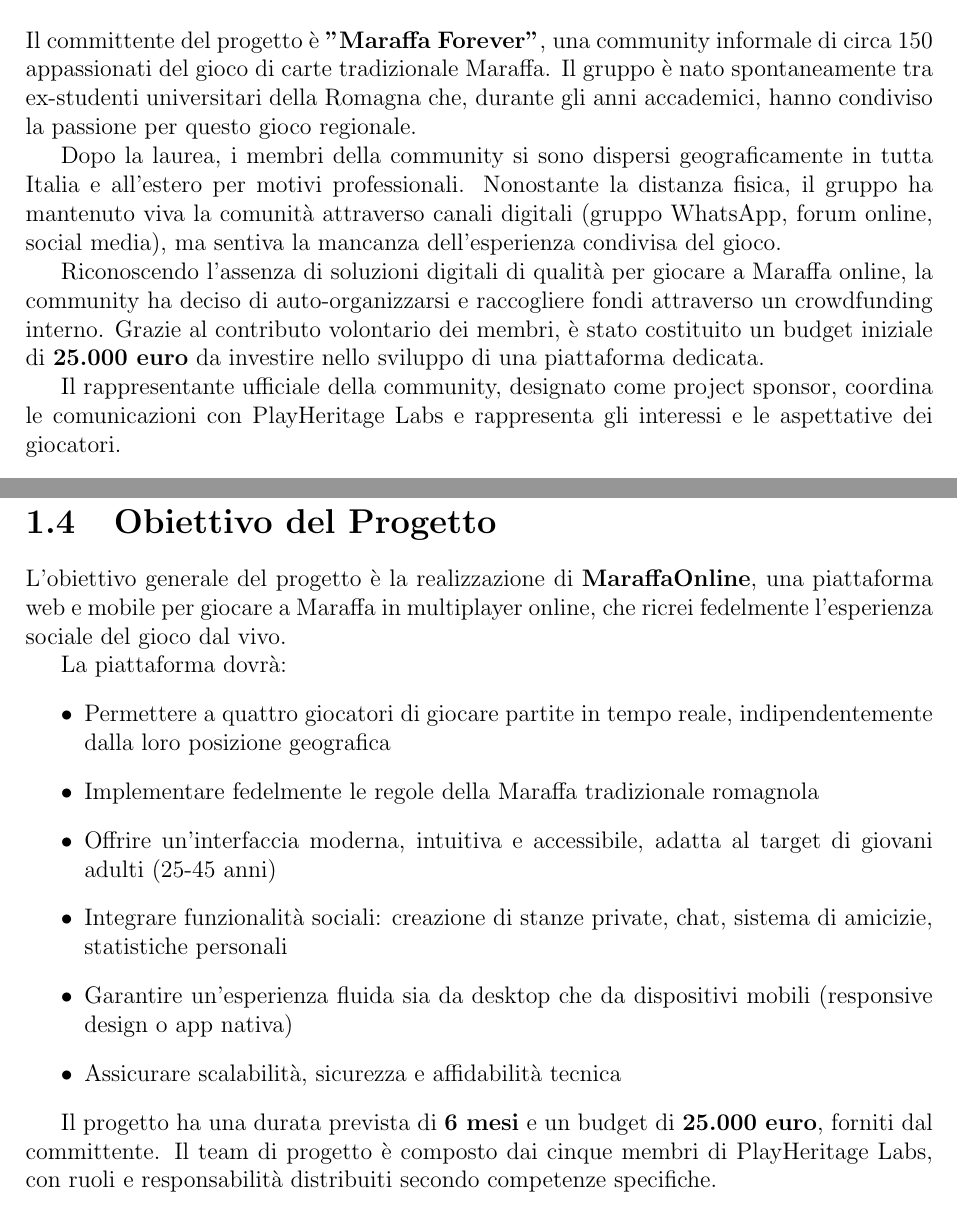
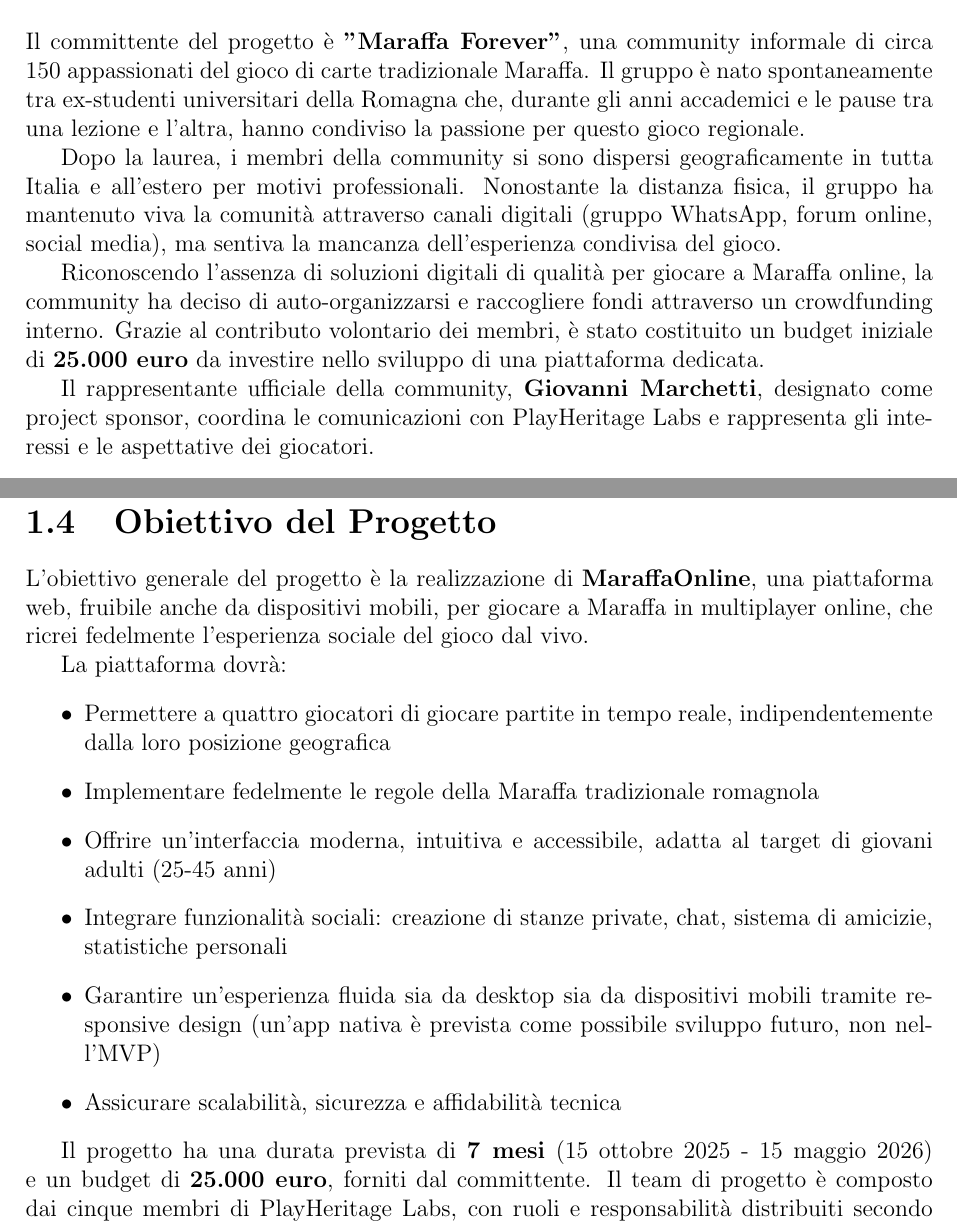
Before and after one commit to mega2799/projManagement, a LaTeX document (Relazione/main.tex, which reads Relazione/capitoli/01_introduzione.tex): two parts of pages 5 and 6 of 11, joined at a grey line, cut so that both start at the same text. Compiled offline with pdfLaTeX.

Commit message:
Aggiorna il capitolo Introduzione e il documento principale con miglioramenti testuali e aggiunta di dettagli sul progetto MaraffaOnline.

```diff
--- a/Relazione/capitoli/01_introduzione.tex
+++ b/Relazione/capitoli/01_introduzione.tex
@@ -21,13 +21,13 @@
 
 \section{Il Committente: Maraffa Forever}
 
-Il committente del progetto è \textbf{"Maraffa Forever"}, una community informale di circa 150 appassionati del gioco di carte tradizionale Maraffa. Il gruppo è nato spontaneamente tra ex-studenti universitari della Romagna che, durante gli anni accademici, hanno condiviso la passione per questo gioco regionale.
+Il committente del progetto è \textbf{"Maraffa Forever"}, una community informale di circa 150 appassionati del gioco di carte tradizionale Maraffa. Il gruppo è nato spontaneamente tra ex-studenti universitari della Romagna che, durante gli anni accademici e le pause tra una lezione e l'altra, hanno condiviso la passione per questo gioco regionale.
 
 Dopo la laurea, i membri della community si sono dispersi geograficamente in tutta Italia e all'estero per motivi professionali. Nonostante la distanza fisica, il gruppo ha mantenuto viva la comunità attraverso canali digitali (gruppo WhatsApp, forum online, social media), ma sentiva la mancanza dell'esperienza condivisa del gioco.
 
 Riconoscendo l'assenza di soluzioni digitali di qualità per giocare a Maraffa online, la community ha deciso di auto-organizzarsi e raccogliere fondi attraverso un crowdfunding interno. Grazie al contributo volontario dei membri, è stato costituito un budget iniziale di \textbf{25.000 euro} da investire nello sviluppo di una piattaforma dedicata.
 
-Il rappresentante ufficiale della community, designato come project sponsor, coordina le comunicazioni con PlayHeritage Labs e rappresenta gli interessi e le aspettative dei giocatori.
+Il rappresentante ufficiale della community, \textbf{Giovanni Marchetti}, designato come project sponsor, coordina le comunicazioni con PlayHeritage Labs e rappresenta gli interessi e le aspettative dei giocatori.
 
 \section{Il Problema e l'Opportunità}
 
@@ -58,7 +58,7 @@
 
 \section{Obiettivo del Progetto}
 
-L'obiettivo generale del progetto è la realizzazione di \textbf{MaraffaOnline}, una piattaforma web e mobile per giocare a Maraffa in multiplayer online, che ricrei fedelmente l'esperienza sociale del gioco dal vivo.
+L'obiettivo generale del progetto è la realizzazione di \textbf{MaraffaOnline}, una piattaforma web, fruibile anche da dispositivi mobili, per giocare a Maraffa in multiplayer online, che ricrei fedelmente l'esperienza sociale del gioco dal vivo.
 
 La piattaforma dovrà:
 \begin{itemize}
@@ -66,10 +66,10 @@
     \item Implementare fedelmente le regole della Maraffa tradizionale romagnola
     \item Offrire un'interfaccia moderna, intuitiva e accessibile, adatta al target di giovani adulti (25-45 anni)
     \item Integrare funzionalità sociali: creazione di stanze private, chat, sistema di amicizie, statistiche personali
-    \item Garantire un'esperienza fluida sia da desktop che da dispositivi mobili (responsive design o app nativa)
+    \item Garantire un'esperienza fluida sia da desktop sia da dispositivi mobili tramite responsive design (un'app nativa è prevista come possibile sviluppo futuro, non nell'MVP)
     \item Assicurare scalabilità, sicurezza e affidabilità tecnica
 \end{itemize}
 
-Il progetto ha una durata prevista di \textbf{6 mesi} e un budget di \textbf{25.000 euro}, forniti dal committente. Il team di progetto è composto dai cinque membri di PlayHeritage Labs, con ruoli e responsabilità distribuiti secondo competenze specifiche.
+Il progetto ha una durata prevista di \textbf{7 mesi} (15 ottobre 2025 - 15 maggio 2026) e un budget di \textbf{25.000 euro}, forniti dal committente. Il team di progetto è composto dai cinque membri di PlayHeritage Labs, con ruoli e responsabilità distribuiti secondo competenze specifiche.
 
 Il successo del progetto sarà misurato non solo in termini di completamento tecnico delle funzionalità, ma anche attraverso il livello di soddisfazione della community committente e l'adozione effettiva della piattaforma da parte dei giocatori target.
--- a/Relazione/main.tex
+++ b/Relazione/main.tex
@@ -1,6 +1,7 @@
 \documentclass[12pt,a4paper]{report}
 \usepackage[utf8]{inputenc}
 \usepackage[italian]{babel}
+\usepackage{textcomp}
 \usepackage{graphicx}
 \usepackage{hyperref}
 \usepackage{geometry}
@@ -40,14 +41,17 @@
 % Path per le immagini
 \graphicspath{{../img/}}
 
+% Rilassa la giustificazione per evitare overfull hbox (righe che sforano il margine)
+\setlength{\emergencystretch}{2em}
+
 % Informazioni documento
 \title{
-    \includegraphics[width=0.3\textwidth]{logo_unibo.png}\\[1cm]
+    \IfFileExists{../img/logo_unibo.png}{\includegraphics[width=0.3\textwidth]{logo_unibo.png}\\[1cm]}{}
     {\Large Project Management}\\[0.5cm]
     {\Huge\bfseries Progetto MaraffaOnline}\\[0.5cm]
     {\large Piattaforma Online per il Gioco di Carte Maraffa}
 }
-\author{Matteo}
+\author{Santoro Matteo}
 \date{\today}
 
 \begin{document}
```
Also changed, not shown: Relazione/capitoli/01_introduzione.tex (2 more changed lines).
